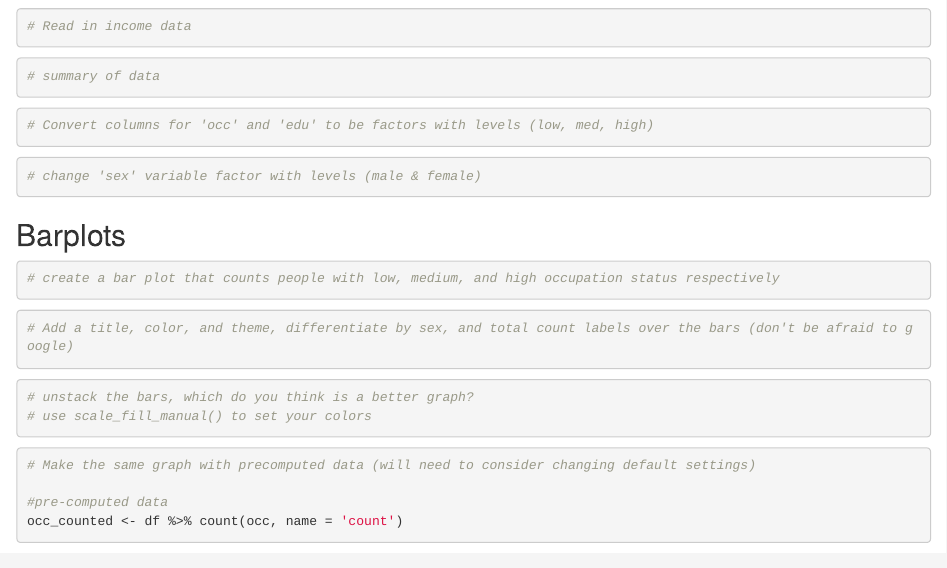
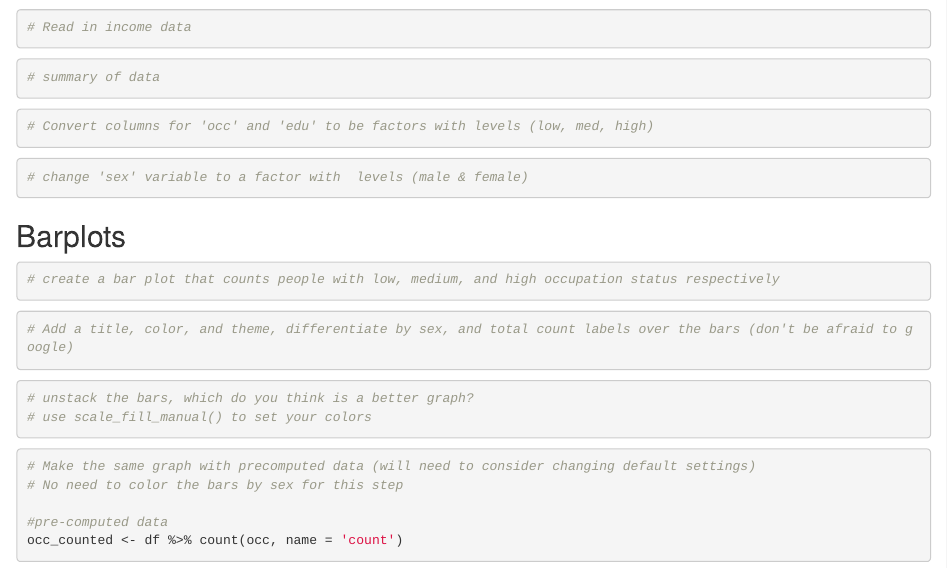
Before and after one commit to UVADS/DS-2003, an R Markdown document (05 Data Viz Using ggplot2/class 9/ggplot_LAB.Rmd): the page in a window 1100 px wide, from its top. Rendered offline with R 4.5, knitr and Pandoc, with nearby package versions; some code elsewhere in the file could not run offline; common packages that the code uses without loading them are loaded.

Commit message:
Updates to lab

````diff
--- a/05 Data Viz Using ggplot2/class 9/ggplot_LAB.Rmd
+++ b/05 Data Viz Using ggplot2/class 9/ggplot_LAB.Rmd
@@ -26,7 +26,7 @@ class number: "9"
 ```
 
 ```{r}
-# change 'sex' variable factor with levels (male & female)
+# change 'sex' variable to a factor with  levels (male & female)
 
 ```
 
@@ -53,6 +53,7 @@ class number: "9"
 
 ```{r}
 # Make the same graph with precomputed data (will need to consider changing default settings)
+# No need to color the bars by sex for this step
 
 #pre-computed data
 occ_counted <- df %>% count(occ, name = 'count')
````
Also changed, not shown: 05 Data Viz Using ggplot2/class 9/ggplot_LAB-ANSWERS.Rmd (+1 -0 lines).
